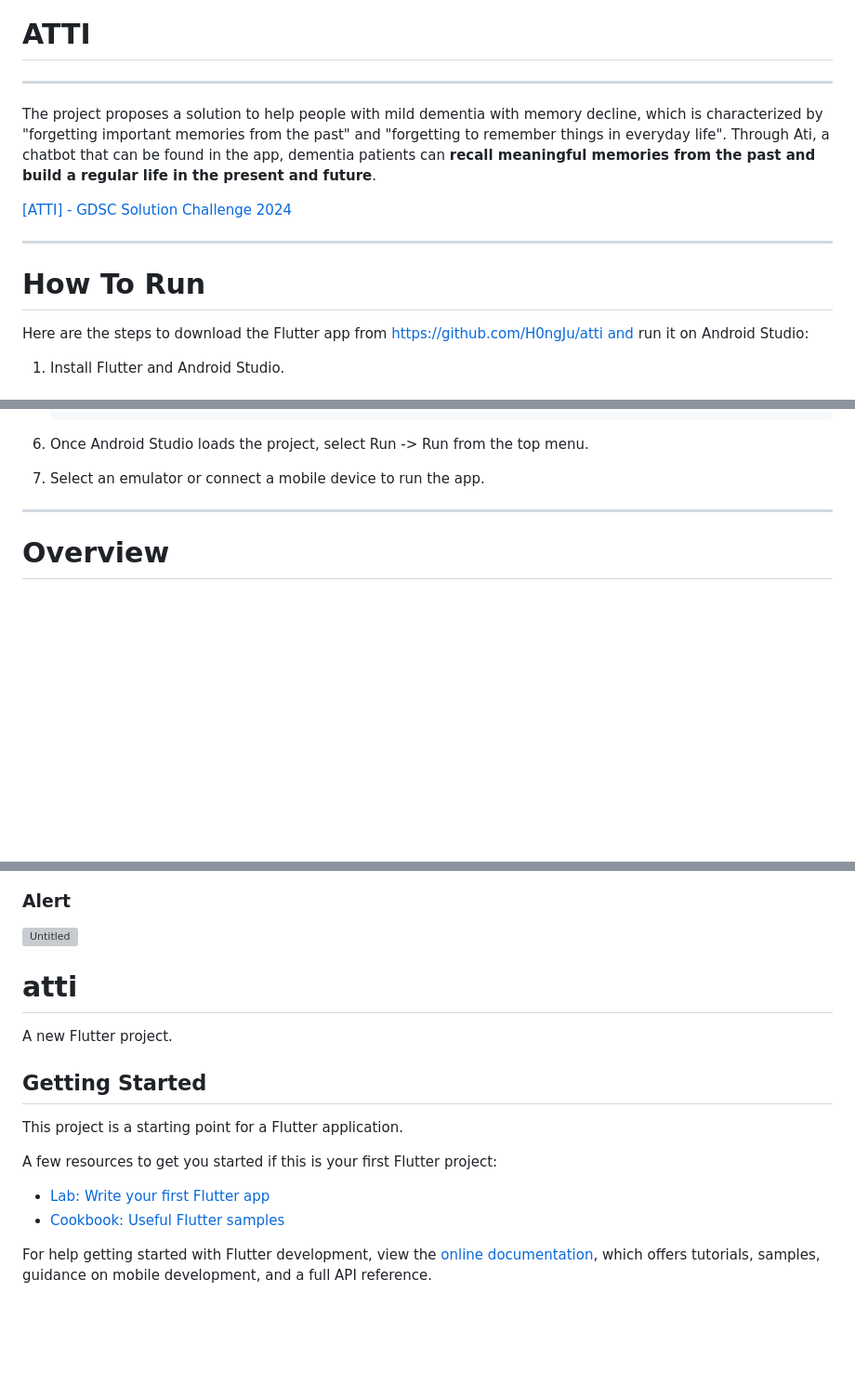
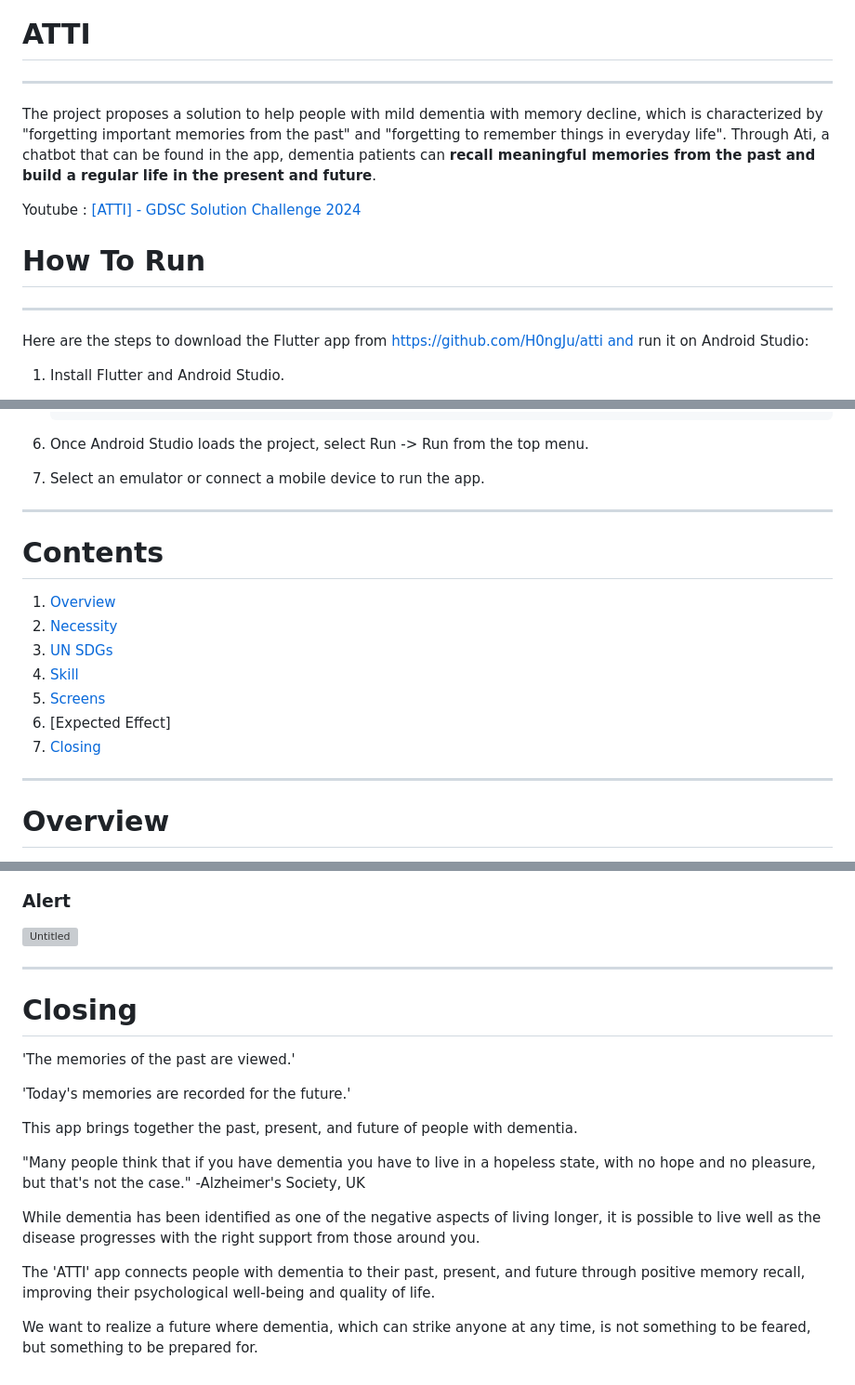
Before and after one commit to H0ngJu/atti, a Markdown page: README.md, 3 parts joined by grey strips. Shown: that part at 93% size. GitHub-like rendering; blank space fills up the shorter version; grey boxes are pictures that could not be loaded.

```diff
--- a/README.md
+++ b/README.md
@@ -3,16 +4,15 @@
 
 # ATTI
-
 ---
-
 The project proposes a solution to help people with mild dementia with memory decline, which is characterized by "forgetting important memories from the past" and "forgetting to remember things in everyday life". Through Ati, a chatbot that can be found in the app, dementia patients can **recall meaningful memories from the past and build a regular life in the present and future**.
 
 
-[[ATTI] - GDSC Solution Challenge 2024](https://www.youtube.com/watch?v=eCIppc-osqE)
+Youtube : [[ATTI] - GDSC Solution Challenge 2024](https://www.youtube.com/watch?v=eCIppc-osqE)
 
----
+
 
 # How To Run
+---
 
 Here are the steps to download the Flutter app from https://github.com/H0ngJu/atti and run it on Android Studio:
 
@@ -31,6 +31,18 @@ Here are the steps to download the Flutter app from https://github.com/H0ngJu/a
 
 6. Once Android Studio loads the project, select Run -> Run from the top menu.
 7. Select an emulator or connect a mobile device to run the app.
+
+---
+
+# Contents
+
+1. [Overview](#Overview)
+2. [Necessity](#Necessity)
+4. [UN SDGs](#UN_SDGs)
+5. [Skill](#Skill)
+6. [Screens](#Screens)
+7. [Expected Effect]
+8. [Closing](#Closing)
 
 ---
 
@@ -143,24 +141,20 @@ Gpt3.5 turbo API
 ![Untitled](https://prod-files-secure.s3.us-west-2.amazonaws.com/1b31276c-d22e-4d55-b95d-ee063d938df3/89f6249b-0bce-4203-b994-eb9ff18992ca/Untitled.png)
 
 
+---
 
+# Closing
 
+'The memories of the past are viewed.'
 
+'Today's memories are recorded for the future.'
 
+This app brings together the past, present, and future of people with dementia.
 
-# atti
+"Many people think that if you have dementia you have to live in a hopeless state, with no hope and no pleasure, but that's not the case." -Alzheimer's Society, UK
 
-A new Flutter project.
+While dementia has been identified as one of the negative aspects of living longer, it is possible to live well as the disease progresses with the right support from those around you.
 
-## Getting Started
+The 'ATTI' app connects people with dementia to their past, present, and future through positive memory recall, improving their psychological well-being and quality of life.
 
-This project is a starting point for a Flutter application.
-
-A few resources to get you started if this is your first Flutter project:
-
-- [Lab: Write your first Flutter app](https://docs.flutter.dev/get-started/codelab)
-- [Cookbook: Useful Flutter samples](https://docs.flutter.dev/cookbook)
-
-For help getting started with Flutter development, view the
-[online documentation](https://docs.flutter.dev/), which offers tutorials,
-samples, guidance on mobile development, and a full API reference.
+We want to realize a future where dementia, which can strike anyone at any time, is not something to be feared, but something to be prepared for.
```
Also changed, not shown: other parts of README.md (+24 -37 lines).
